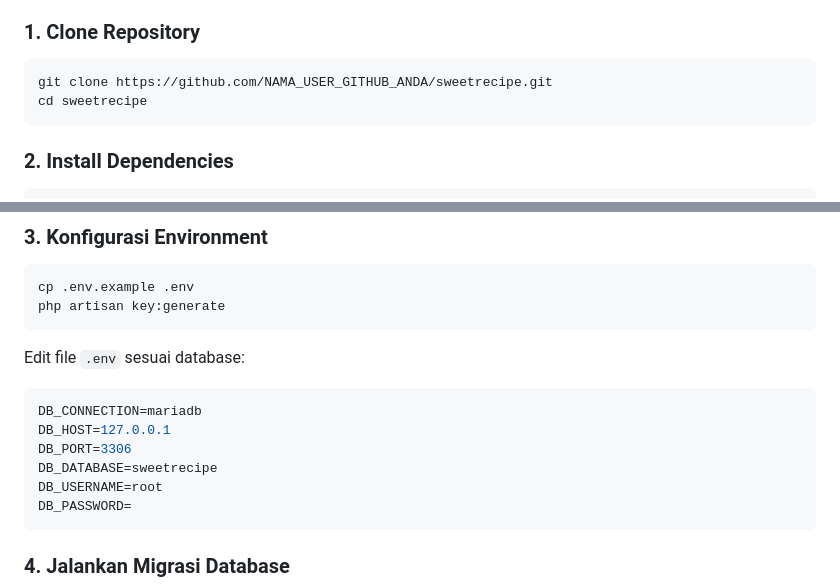
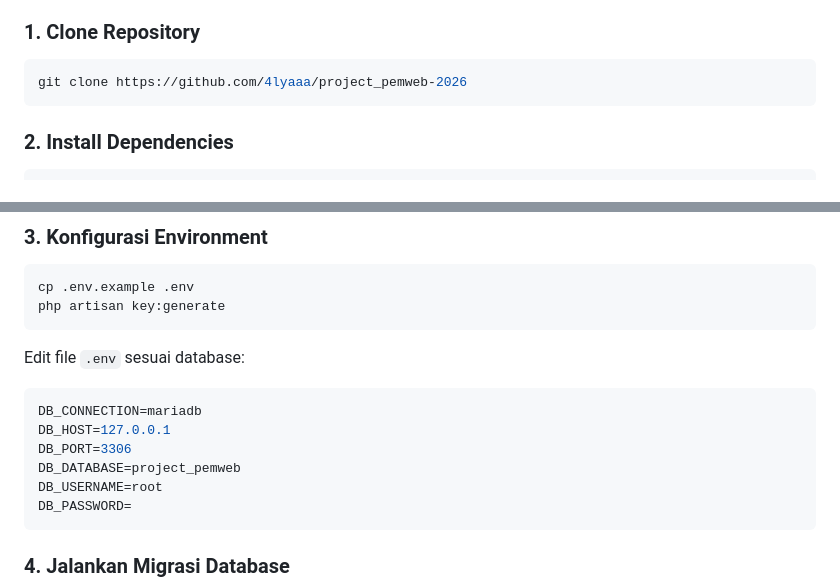
Before and after one commit to 4lyaaa/project_pemweb-2026, a Markdown page: README.md, 2 parts joined by grey strips. Drawn GitHub-style.

Commit message:
Update repository clone URL and database name

````diff
--- a/README.md
+++ b/README.md
@@ -58,8 +58,7 @@ Proyek ini dibuat sebagai **Tugas Akhir Mata Kuliah Pemrograman Web** oleh:
 ### 1. Clone Repository
 
 ```bash
-git clone https://github.com/NAMA_USER_GITHUB_ANDA/sweetrecipe.git
-cd sweetrecipe
+git clone https://github.com/4lyaaa/project_pemweb-2026
 ```
 
 ### 2. Install Dependencies
@@ -81,7 +80,7 @@ Edit file `.env` sesuai database:
 DB_CONNECTION=mariadb
 DB_HOST=127.0.0.1
 DB_PORT=3306
-DB_DATABASE=sweetrecipe
+DB_DATABASE=project_pemweb
 DB_USERNAME=root
 DB_PASSWORD=
 ```
````
